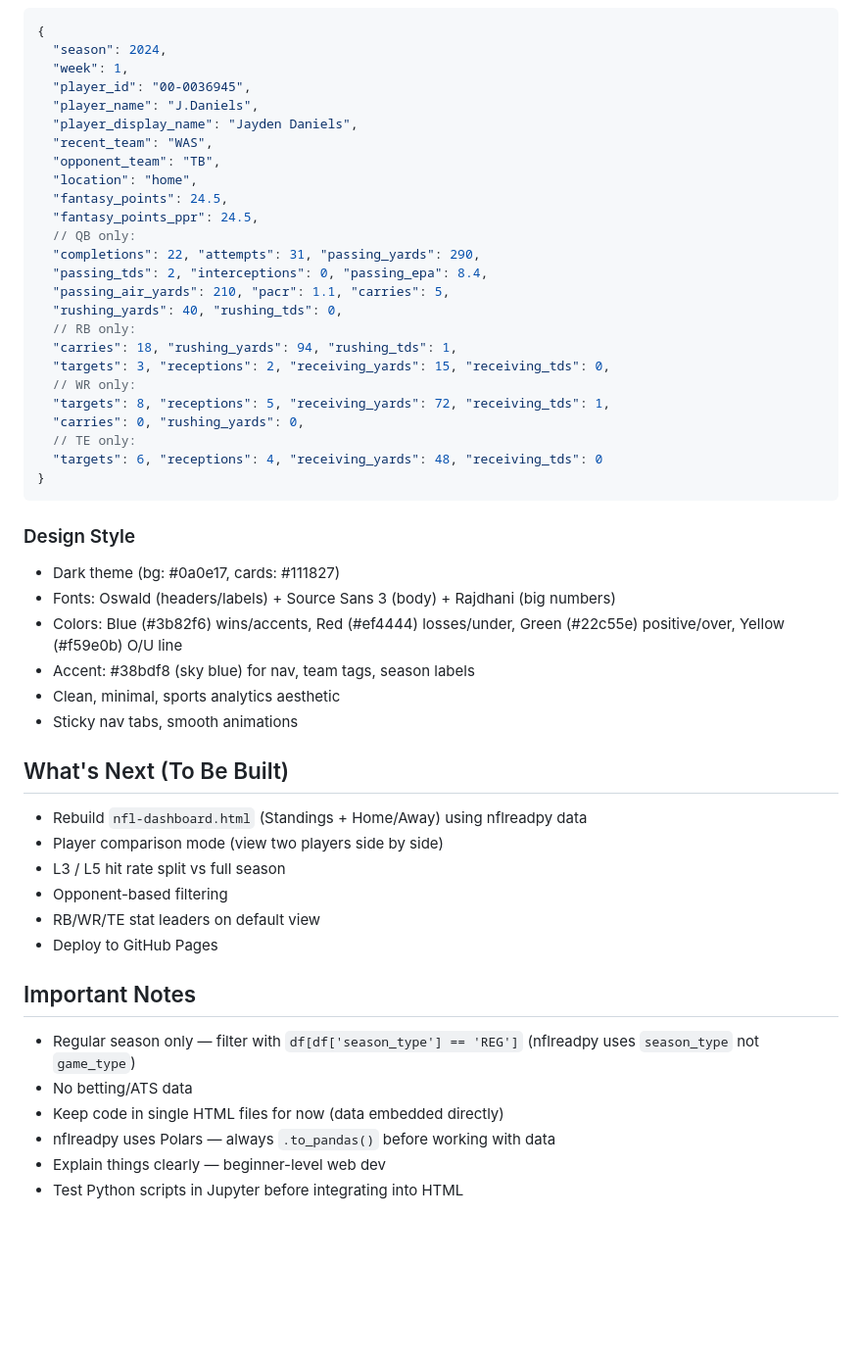
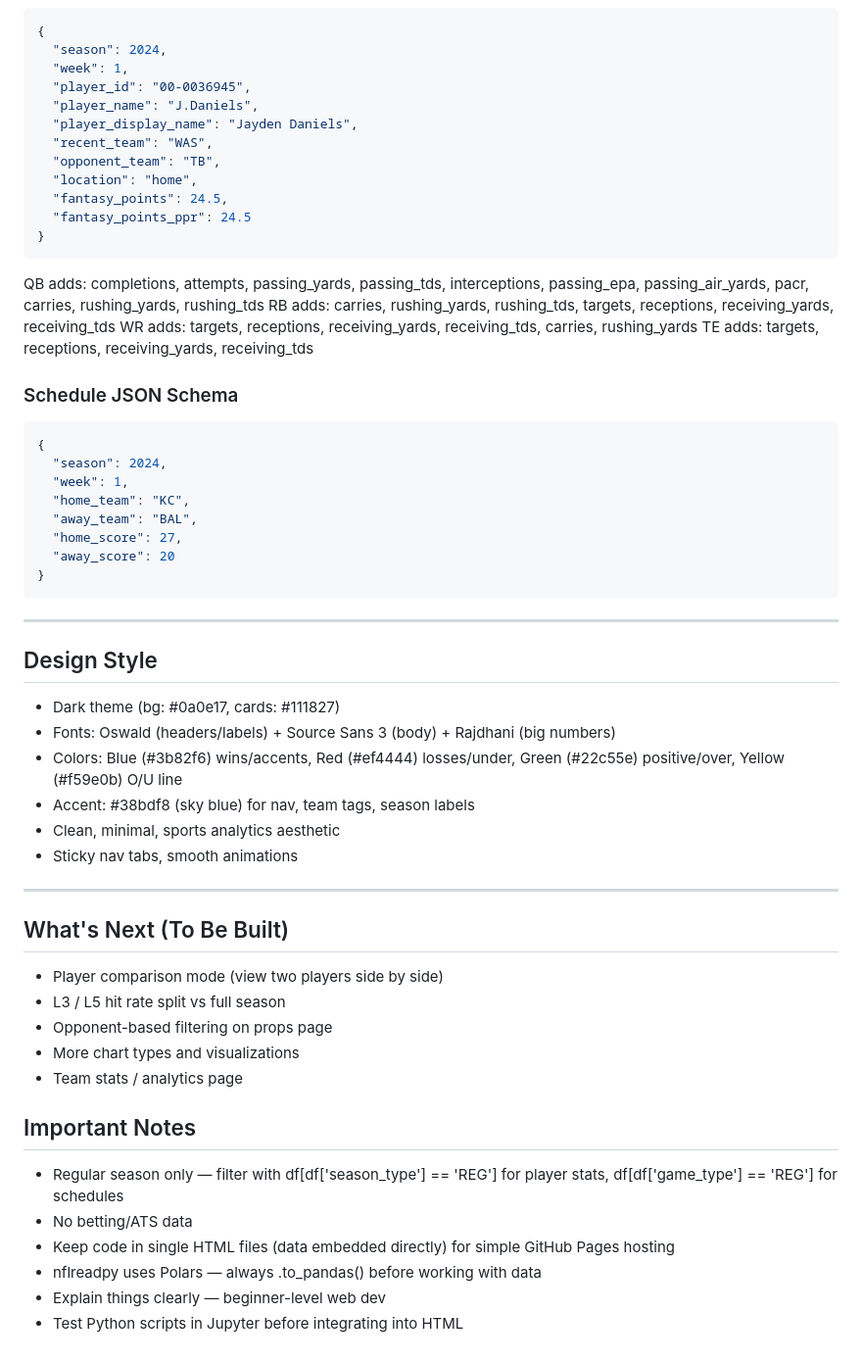
Before and after one commit to jayhirpara6/nfl-analytics, a Markdown page: NFL-Project-Instructions.md, the part around one of its changes. Shown at 98% size. Rendered like a GitHub page; blank space fills up the shorter version.

````diff
--- a/NFL-Project-Instructions.md
+++ b/NFL-Project-Instructions.md
@@ -100,24 +147,29 @@ All stored in the project folder alongside the HTML files:
   "opponent_team": "TB",
   "location": "home",
   "fantasy_points": 24.5,
-  "fantasy_points_ppr": 24.5,
-  // QB only:
-  "completions": 22, "attempts": 31, "passing_yards": 290,
-  "passing_tds": 2, "interceptions": 0, "passing_epa": 8.4,
-  "passing_air_yards": 210, "pacr": 1.1, "carries": 5,
-  "rushing_yards": 40, "rushing_tds": 0,
-  // RB only:
-  "carries": 18, "rushing_yards": 94, "rushing_tds": 1,
-  "targets": 3, "receptions": 2, "receiving_yards": 15, "receiving_tds": 0,
-  // WR only:
-  "targets": 8, "receptions": 5, "receiving_yards": 72, "receiving_tds": 1,
-  "carries": 0, "rushing_yards": 0,
-  // TE only:
-  "targets": 6, "receptions": 4, "receiving_yards": 48, "receiving_tds": 0
+  "fantasy_points_ppr": 24.5
+}
+```
+QB adds: completions, attempts, passing_yards, passing_tds, interceptions, passing_epa, passing_air_yards, pacr, carries, rushing_yards, rushing_tds
+RB adds: carries, rushing_yards, rushing_tds, targets, receptions, receiving_yards, receiving_tds
+WR adds: targets, receptions, receiving_yards, receiving_tds, carries, rushing_yards
+TE adds: targets, receptions, receiving_yards, receiving_tds
+
+### Schedule JSON Schema
+```json
+{
+  "season": 2024,
+  "week": 1,
+  "home_team": "KC",
+  "away_team": "BAL",
+  "home_score": 27,
+  "away_score": 20
 }
 ```
 
-### Design Style
+---
+
+## Design Style
 - Dark theme (bg: #0a0e17, cards: #111827)
 - Fonts: Oswald (headers/labels) + Source Sans 3 (body) + Rajdhani (big numbers)
 - Colors: Blue (#3b82f6) wins/accents, Red (#ef4444) losses/under, Green (#22c55e) positive/over, Yellow (#f59e0b) O/U line
@@ -125,18 +177,19 @@ All stored in the project folder alongside the HTML files:
 - Clean, minimal, sports analytics aesthetic
 - Sticky nav tabs, smooth animations
 
+---
+
 ## What's Next (To Be Built)
-- Rebuild `nfl-dashboard.html` (Standings + Home/Away) using nflreadpy data
 - Player comparison mode (view two players side by side)
 - L3 / L5 hit rate split vs full season
-- Opponent-based filtering
-- RB/WR/TE stat leaders on default view
-- Deploy to GitHub Pages
+- Opponent-based filtering on props page
+- More chart types and visualizations
+- Team stats / analytics page
 
 ## Important Notes
-- Regular season only — filter with `df[df['season_type'] == 'REG']` (nflreadpy uses `season_type` not `game_type`)
+- Regular season only — filter with df[df['season_type'] == 'REG'] for player stats, df[df['game_type'] == 'REG'] for schedules
 - No betting/ATS data
-- Keep code in single HTML files for now (data embedded directly)
-- nflreadpy uses Polars — always `.to_pandas()` before working with data
+- Keep code in single HTML files (data embedded directly) for simple GitHub Pages hosting
+- nflreadpy uses Polars — always .to_pandas() before working with data
 - Explain things clearly — beginner-level web dev
 - Test Python scripts in Jupyter before integrating into HTML
````
Also changed, not shown: other parts of NFL-Project-Instructions.md (+75 -28 lines).
